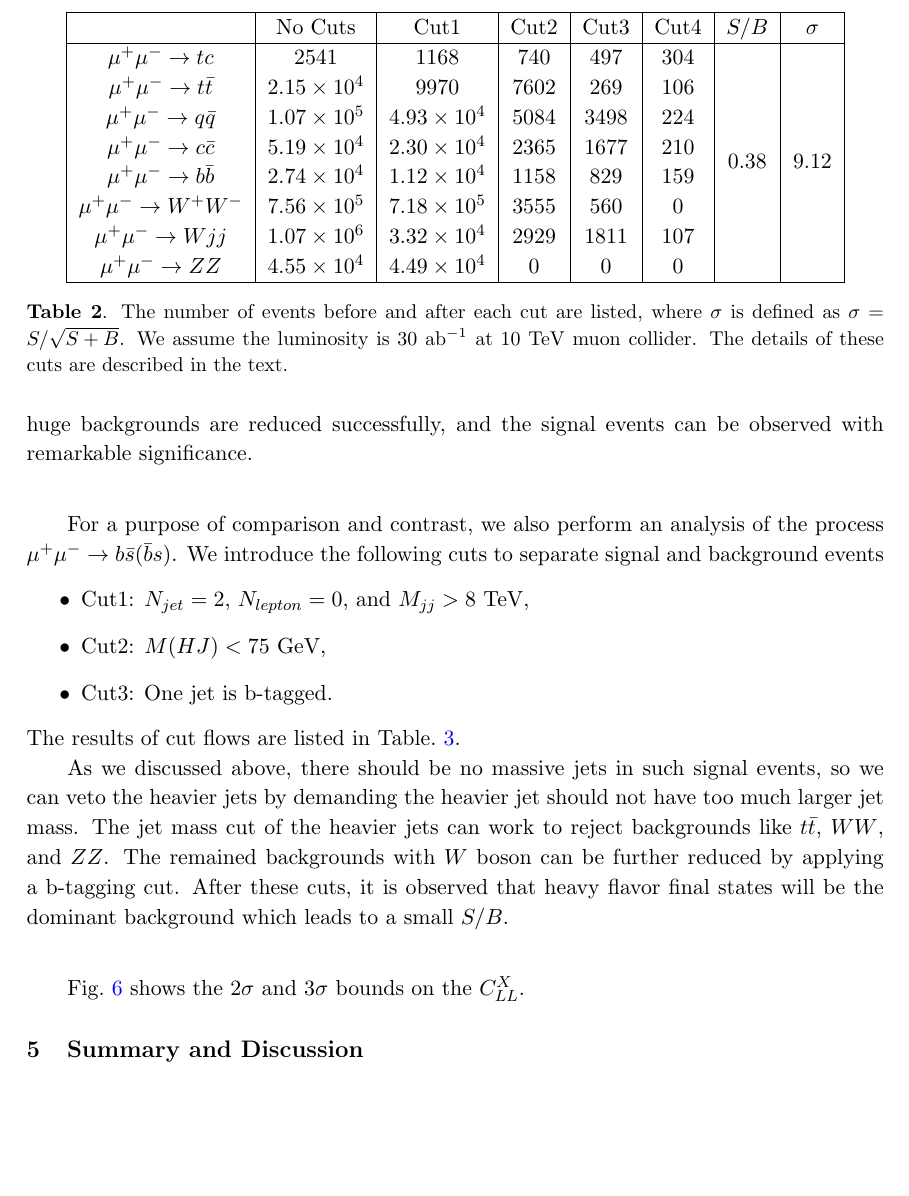
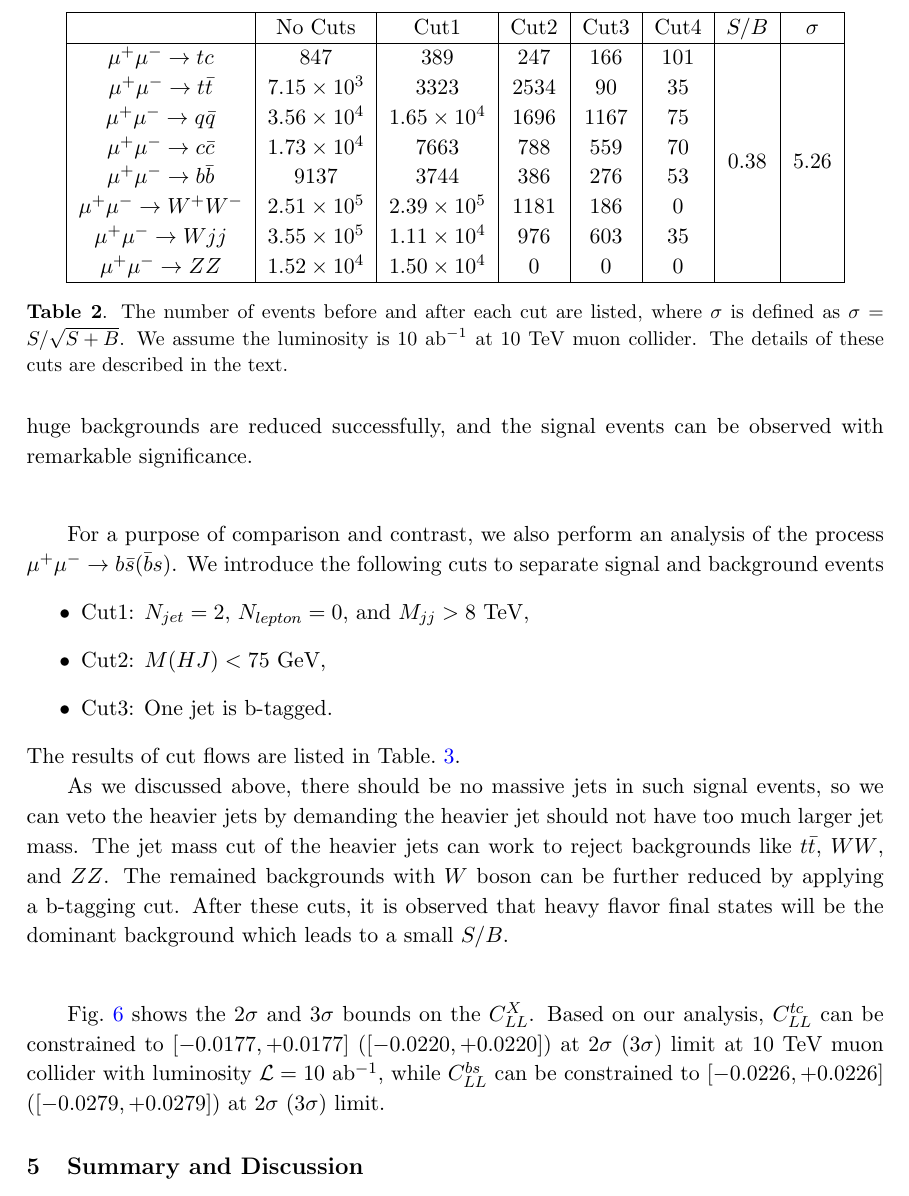
Before and after one commit to zjzhao1002/mumutc_draft, a LaTeX document (eetc.tex): part of page 15 of 21, cut so that both start at the same text, the shorter picture padded with empty space. Compiled offline with pdfLaTeX.

Commit message:
Change luminosity to 10 ab^{-1}

```diff
--- a/eetc.tex
+++ b/eetc.tex
@@ -585,18 +585,27 @@ and the signal events can be observed with remarkable significance.
   \hline
   &  No Cuts  &     Cut1   &  Cut2  & Cut3 & Cut4 &  $S/B$  &    $\sigma$   \\
   \hline
-  $\mu^+\mu^-\to tc$   &  2541   & 1168  &  740  &  497 & 304  &  \multirow{8}{*}{0.38} & \multirow{8}{*}{9.12} \\
-  $\mu^+\mu^-\to t\bar{t}$     &   $2.15\times{10^4}$  &       $9970$  &  $7602$ & $269$ & $106$  & & \\
-  $\mu^+\mu^-\to q\bar{q}$     &   $1.07\times{10^5}$   & $4.93\times{10^4}$  &    $5084$    &  $3498$ & $224$ &   &  \\
-  $\mu^+\mu^-\to c\bar{c}$     &   $5.19\times{10^4}$  &  $2.30\times{10^4}$  &    $2365$    &  $1677$ & $210$ &   &  \\
-  $\mu^+\mu^-\to b\bar{b}$     &   $2.74\times{10^4}$  & $1.12\times{10^4}$  &    $1158$    &  $829$ & $159$ &   &  \\
-  $\mu^+\mu^-\to W^+W^-$  & $7.56\times{10^5}$   & $7.18\times{10^5}$  & $3555$ &  $560$ & $0$ & & \\
-  $\mu^+\mu^-\to Wjj$  & $1.07\times{10^6}$  & $3.32\times{10^4}$  &  $2929$   &  $1811$ & $107$  & & \\
-  $\mu^+\mu^-\to ZZ$  & $4.55\times{10^4}$   & $4.49\times{10^4}$  &  $0$   &  $0$ & $0$  &  & \\
+%  $\mu^+\mu^-\to tc$   &  2541   & 1168  &  740  &  497 & 304  &  \multirow{8}{*}{0.38} & \multirow{8}{*}{9.12} \\
+  $\mu^+\mu^-\to tc$   &  $847$   & $389$  &  $247$  &  $166$ & $101$  &  \multirow{8}{*}{0.38} & \multirow{8}{*}{5.26} \\
+%  $\mu^+\mu^-\to t\bar{t}$     &   $2.15\times{10^4}$  &       $9970$  &  $7602$ & $269$ & $106$  & & \\
+  $\mu^+\mu^-\to t\bar{t}$     &   $7.15\times{10^3}$  &       $3323$  &  $2534$ & $90$ & $35$  & & \\
+%  $\mu^+\mu^-\to q\bar{q}$     &   $1.07\times{10^5}$   & $4.93\times{10^4}$  &    $5084$    &  $3498$ & $224$ &   &  \\
+  $\mu^+\mu^-\to q\bar{q}$     &   $3.56\times{10^4}$   & $1.65\times{10^4}$  &    $1696$    &  $1167$ & $75$ &   &  \\
+%  $\mu^+\mu^-\to c\bar{c}$     &   $5.19\times{10^4}$  &  $2.30\times{10^4}$  &    $2365$    &  $1677$ & $210$ &   &  \\
+  $\mu^+\mu^-\to c\bar{c}$     &   $1.73\times{10^4}$  &  $7663$  &    $788$    &  $559$ & $70$ &   &  \\
+%  $\mu^+\mu^-\to b\bar{b}$     &   $2.74\times{10^4}$  & $1.12\times{10^4}$  &    $1158$    &  $829$ & $159$ &   &  \\
+  $\mu^+\mu^-\to b\bar{b}$     &   $9137$  & $3744$  &    $386$    &  $276$ & $53$ &   &  \\
+%  $\mu^+\mu^-\to W^+W^-$  & $7.56\times{10^5}$   & $7.18\times{10^5}$  & $3555$ &  $560$ & $0$ & & \\
+  $\mu^+\mu^-\to W^+W^-$  & $2.51\times{10^5}$   & $2.39\times{10^5}$  & $1181$ &  $186$ & $0$ & & \\
+%  $\mu^+\mu^-\to Wjj$  & $1.07\times{10^6}$  & $3.32\times{10^4}$  &  $2929$   &  $1811$ & $107$  & & \\
+  $\mu^+\mu^-\to Wjj$  & $3.55\times{10^5}$  & $1.11\times{10^4}$  &  $976$   &  $603$ & $35$  & & \\
+%  $\mu^+\mu^-\to ZZ$  & $4.55\times{10^4}$   & $4.49\times{10^4}$  &  $0$   &  $0$ & $0$  &  & \\
+  $\mu^+\mu^-\to ZZ$  & $1.52\times{10^4}$   & $1.50\times{10^4}$  &  $0$   &  $0$ & $0$  &  & \\
   \hline
   \end{tabular}
   \end{center}
-  \caption{The number of events before and after each cut are listed, where $\sigma$ is defined as $\sigma=S/\sqrt{S+B}$. We assume the luminosity is $30$ ab$^{-1}$ at 10 TeV muon collider. The details of these cuts are described in the text.\label{table:tc:cut}}
+%  \caption{The number of events before and after each cut are listed, where $\sigma$ is defined as $\sigma=S/\sqrt{S+B}$. We assume the luminosity is $30$ ab$^{-1}$ at 10 TeV muon collider. The details of these cuts are described in the text.\label{table:tc:cut}}
+  \caption{The number of events before and after each cut are listed, where $\sigma$ is defined as $\sigma=S/\sqrt{S+B}$. We assume the luminosity is $10$ ab$^{-1}$ at 10 TeV muon collider. The details of these cuts are described in the text.\label{table:tc:cut}}
 \end{table}
 \end{center}
 
@@ -635,6 +655,8 @@ The remained backgrounds with $W$ boson can be further reduced by applying a b-t
 \end{center}
 
 Fig.~\ref{fig:cll1d} shows the $2\sigma$ and $3\sigma$ bounds on the $C^{X}_{LL}$.
+Based on our analysis, $C^{tc}_{LL}$ can be constrained to $[-0.0177, +0.0177]$ ($[-0.0220, +0.0220]$) at $2\sigma$ ($3\sigma$) limit at 10 TeV muon collider with luminosity $\mathcal{L}=10$ ab$^{-1}$,
+while $C^{bs}_{LL}$ can be constrained to $[-0.0226, +0.0226]$ ($[-0.0279, +0.0279]$) at $2\sigma$ ($3\sigma$) limit.
 
 \begin{figure}[htbp]
   \setcounter{subfigure}{0}
```
Also changed, not shown: eetc.pdf, eetc.tex (33 more changed lines).
